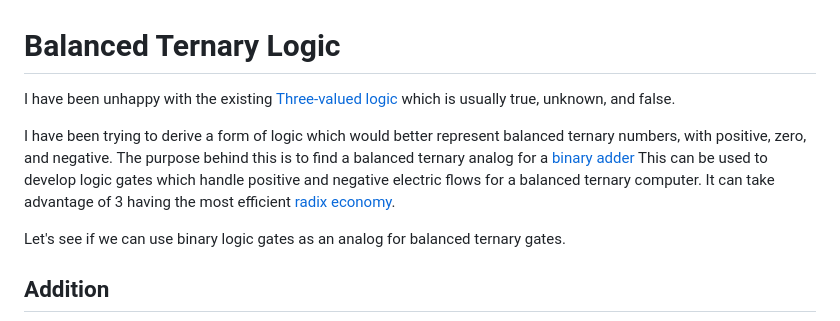
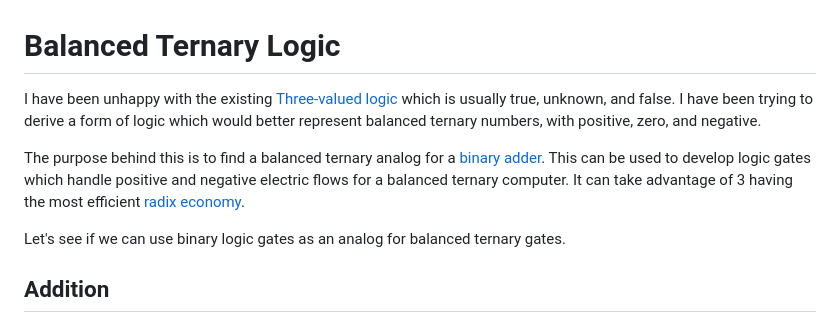
Before and after one commit to veniamin-ilmer/math, a Markdown page: balanced-ternary-logic/readme.md, the part around the change. Rendered like a GitHub page.

```diff
--- a/balanced-ternary-logic/readme.md
+++ b/balanced-ternary-logic/readme.md
@@ -1,8 +1,8 @@
 # Balanced Ternary Logic
 
-I have been unhappy with the existing [Three-valued logic](https://en.wikipedia.org/wiki/Three-valued_logic) which is usually true, unknown, and false.
+I have been unhappy with the existing [Three-valued logic](https://en.wikipedia.org/wiki/Three-valued_logic) which is usually true, unknown, and false. I have been trying to derive a form of logic which would better represent balanced ternary numbers, with positive, zero, and negative.
 
-I have been trying to derive a form of logic which would better represent balanced ternary numbers, with positive, zero, and negative. The purpose behind this is to find a balanced ternary analog for a [binary adder](https://en.wikipedia.org/wiki/Adder_(electronics)) This can be used to develop logic gates which handle positive and negative electric flows for a balanced ternary computer. It can take advantage of 3 having the most efficient [radix economy](https://en.wikipedia.org/wiki/Radix_economy).
+The purpose behind this is to find a balanced ternary analog for a [binary adder](https://en.wikipedia.org/wiki/Adder_(electronics)). This can be used to develop logic gates which handle positive and negative electric flows for a balanced ternary computer. It can take advantage of 3 having the most efficient [radix economy](https://en.wikipedia.org/wiki/Radix_economy).
 
 Let's see if we can use binary logic gates as an analog for balanced ternary gates.
 
```
